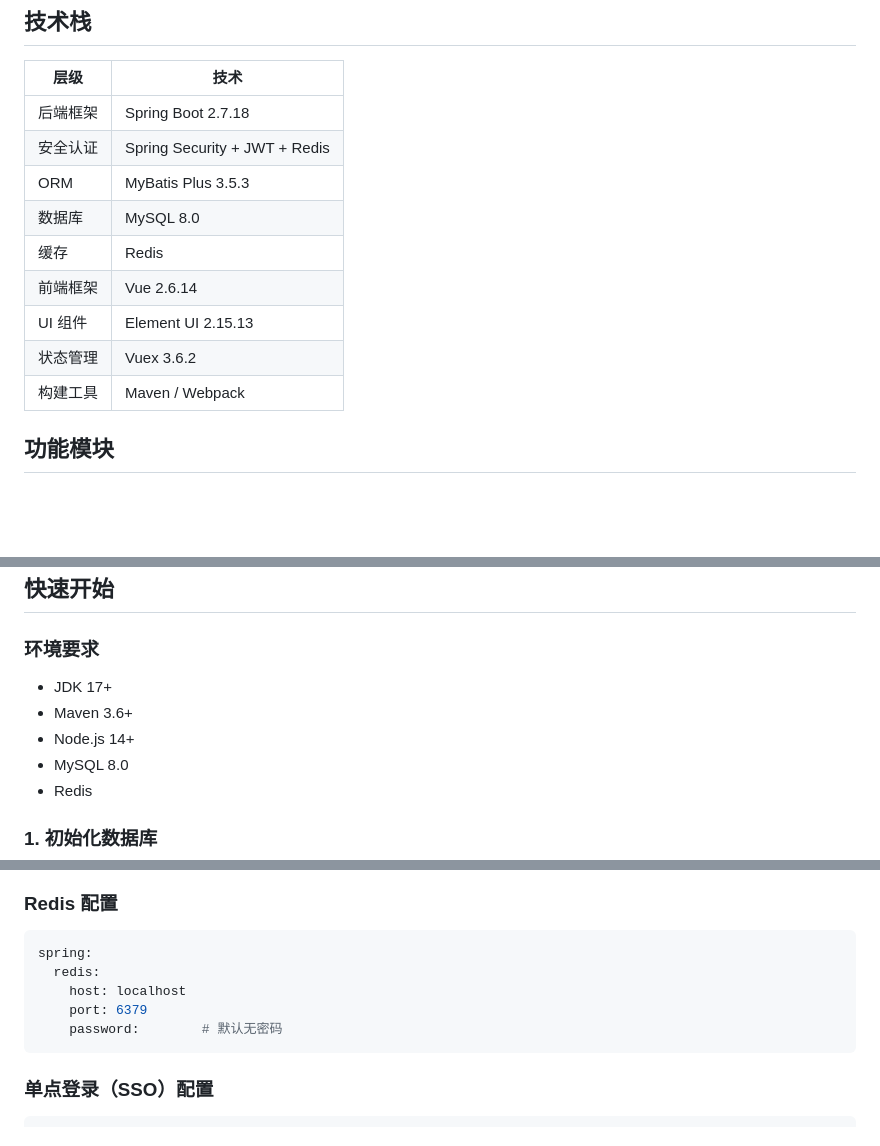
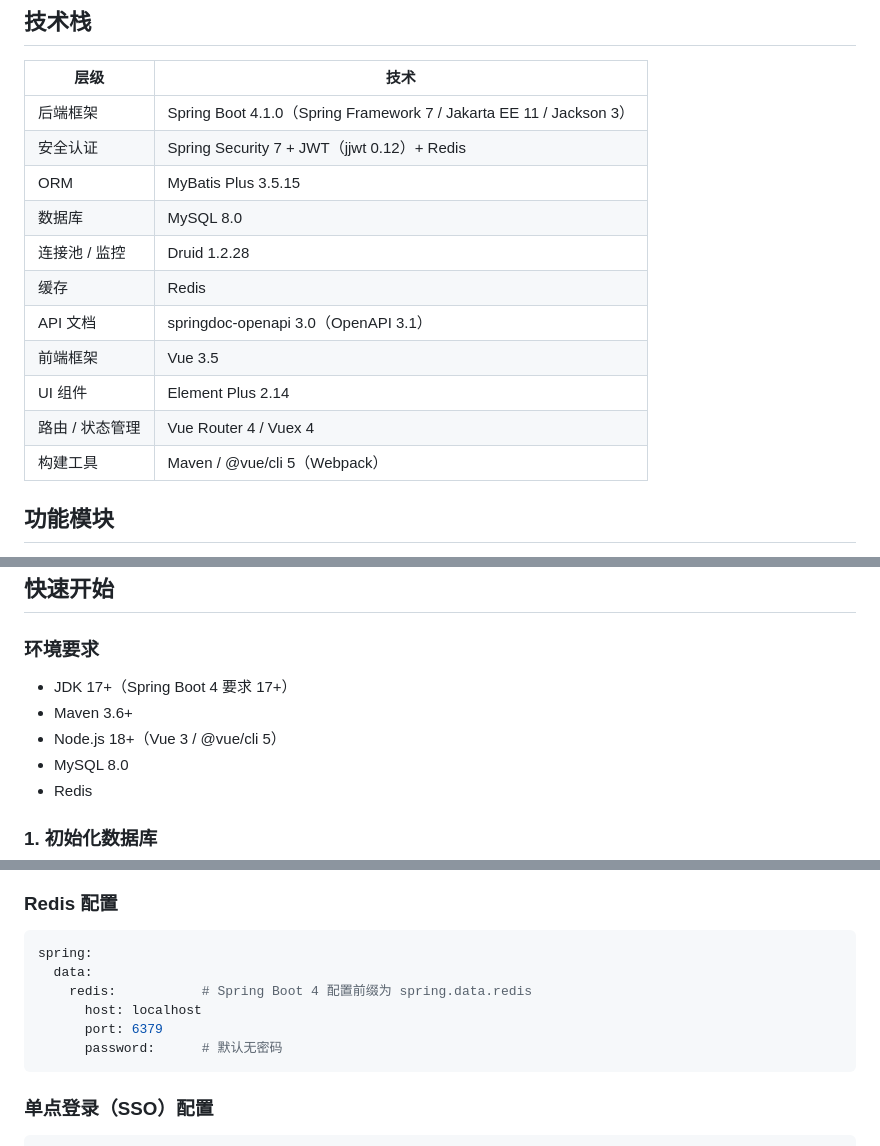
Before and after one commit to Tom-wxx/CXAdmin, a Markdown page: README.md, 3 parts joined by grey strips. Rendered like a GitHub page; blank space fills up the shorter version.

Commit message:
docs(readme): update stack to Spring Boot 4.1.0 + Vue 3
- tech-stack table: Boot 4.1.0, Spring Security 7, MyBatis Plus 3.5.15,
  Druid 1.2.28, springdoc 3.0, Vue 3.5, Element Plus 2.14, Router/Vuex 4
- env: Node.js 18+; note JDK 17+ for Boot 4
- Redis config prefix spring.redis -> spring.data.redis

Co-Authored-By: Claude Opus 4.8 <noreply@anthropic.com>

````diff
--- a/README.md
+++ b/README.md
@@ -6,15 +6,17 @@
 
 | 层级 | 技术 |
 |------|------|
-| 后端框架 | Spring Boot 2.7.18 |
-| 安全认证 | Spring Security + JWT + Redis |
-| ORM | MyBatis Plus 3.5.3 |
+| 后端框架 | Spring Boot 4.1.0（Spring Framework 7 / Jakarta EE 11 / Jackson 3） |
+| 安全认证 | Spring Security 7 + JWT（jjwt 0.12）+ Redis |
+| ORM | MyBatis Plus 3.5.15 |
 | 数据库 | MySQL 8.0 |
+| 连接池 / 监控 | Druid 1.2.28 |
 | 缓存 | Redis |
-| 前端框架 | Vue 2.6.14 |
-| UI 组件 | Element UI 2.15.13 |
-| 状态管理 | Vuex 3.6.2 |
-| 构建工具 | Maven / Webpack |
+| API 文档 | springdoc-openapi 3.0（OpenAPI 3.1） |
+| 前端框架 | Vue 3.5 |
+| UI 组件 | Element Plus 2.14 |
+| 路由 / 状态管理 | Vue Router 4 / Vuex 4 |
+| 构建工具 | Maven / @vue/cli 5（Webpack） |
 
 ## 功能模块
 
@@ -42,9 +44,9 @@
 
 ### 环境要求
 
-- JDK 17+
+- JDK 17+（Spring Boot 4 要求 17+）
 - Maven 3.6+
-- Node.js 14+
+- Node.js 18+（Vue 3 / @vue/cli 5）
 - MySQL 8.0
 - Redis
 
@@ -131,10 +133,11 @@ spring:
 
 ```yaml
 spring:
-  redis:
-    host: localhost
-    port: 6379
-    password:        # 默认无密码
+  data:
+    redis:           # Spring Boot 4 配置前缀为 spring.data.redis
+      host: localhost
+      port: 6379
+      password:      # 默认无密码
 ```
 
 ### 单点登录（SSO）配置
````
